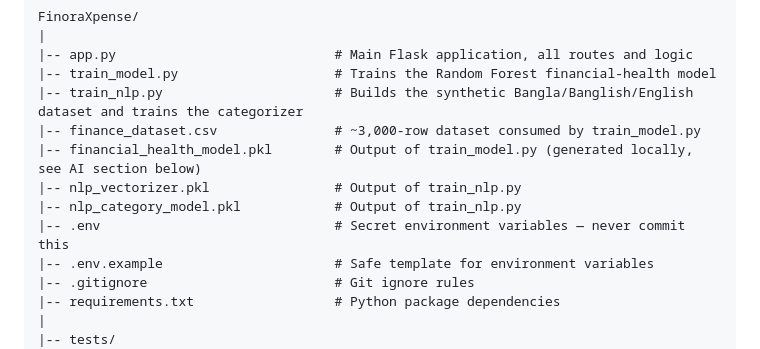
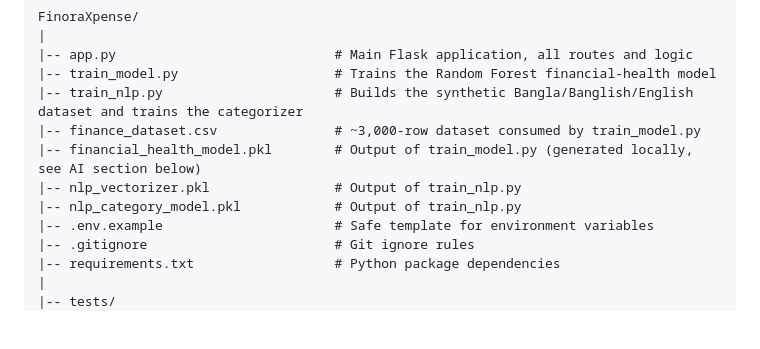
Before and after one commit to priyochyit/Software_Engineering_FinoraXpense, a Markdown page: README.md, the part around the change. Rendered like a GitHub page; blank space fills up the shorter version.

```diff
--- a/README.md
+++ b/README.md
@@ -88,7 +88,6 @@ FinoraXpense/
 |-- financial_health_model.pkl        # Output of train_model.py (generated locally, see AI section below)
 |-- nlp_vectorizer.pkl                # Output of train_nlp.py
 |-- nlp_category_model.pkl            # Output of train_nlp.py
-|-- .env                              # Secret environment variables — never commit this
 |-- .env.example                      # Safe template for environment variables
 |-- .gitignore                        # Git ignore rules
 |-- requirements.txt                  # Python package dependencies
```
